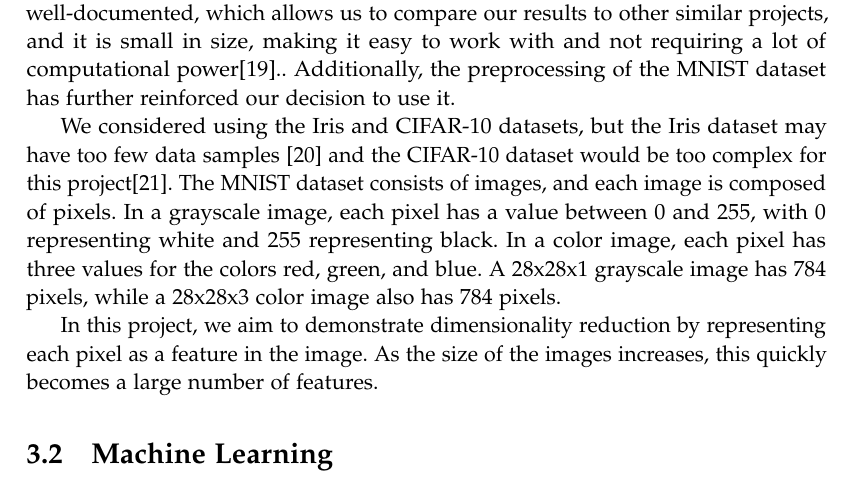
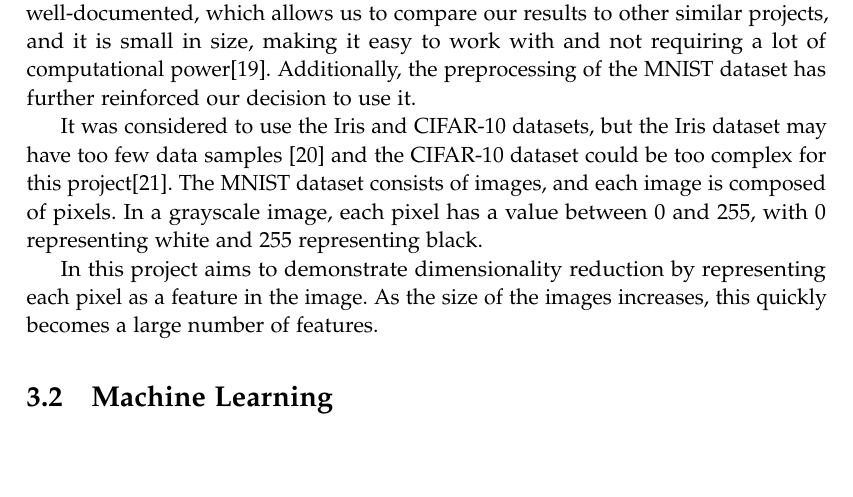
Before and after one commit to AAU-Dat/P5-Nonlinear-Dimensionality-Reduction, a LaTeX thesis (report/main.tex, which reads report/chapters/03-theory/images.tex): part of page 17 of 89, cut so that both start at the same text, the shorter picture padded with empty space. Compiled offline with pdfLaTeX.

Commit message:
fixed changes

```diff
--- a/report/chapters/03-theory/images.tex
+++ b/report/chapters/03-theory/images.tex
@@ -3,8 +3,8 @@
 
 % In this project, dimensionality reduction is shown by each pixel representing the image's feature (dimension). As the size of images increases, this quickly becomes a large number of features.
 
-In this project, we have chosen to work with the \gls{mnist} dataset because it is commonly used in image recognition tasks, specifically for recognizing handwritten digits. This dataset is well-documented, which allows us to compare our results to other similar projects, and it is small in size, making it easy to work with and not requiring a lot of computational power\cite{lecun-mnist-database}.. Additionally, the preprocessing of the \gls{mnist} dataset has further reinforced our decision to use it.
+In this project, we have chosen to work with the \gls{mnist} dataset because it is commonly used in image recognition tasks, specifically for recognizing handwritten digits. This dataset is well-documented, which allows us to compare our results to other similar projects, and it is small in size, making it easy to work with and not requiring a lot of computational power\cite{lecun-mnist-database}. Additionally, the preprocessing of the \gls{mnist} dataset has further reinforced our decision to use it.
 
-We considered using the Iris and CIFAR-10 datasets, but the Iris dataset may have too few data samples \cite{mnist-vs-iris} and the CIFAR-10 dataset would be too complex for this project\cite{datasets-uniqtech}. The \gls{mnist} dataset consists of images, and each image is composed of pixels. In a grayscale image, each pixel has a value between 0 and 255, with 0 representing white and 255 representing black. In a color image, each pixel has three values for the colors red, green, and blue. A 28x28x1 grayscale image has 784 pixels, while a 28x28x3 color image also has 784 pixels.
+It was considered to use the Iris and CIFAR-10 datasets, but the Iris dataset may have too few data samples \cite{mnist-vs-iris} and the CIFAR-10 dataset could be too complex for this project\cite{datasets-uniqtech}. The \gls{mnist} dataset consists of images, and each image is composed of pixels. In a grayscale image, each pixel has a value between 0 and 255, with 0 representing white and 255 representing black.
 
-In this project, we aim to demonstrate dimensionality reduction by representing each pixel as a feature in the image. As the size of the images increases, this quickly becomes a large number of features.
+In this project aims to demonstrate dimensionality reduction by representing each pixel as a feature in the image. As the size of the images increases, this quickly becomes a large number of features.
```
